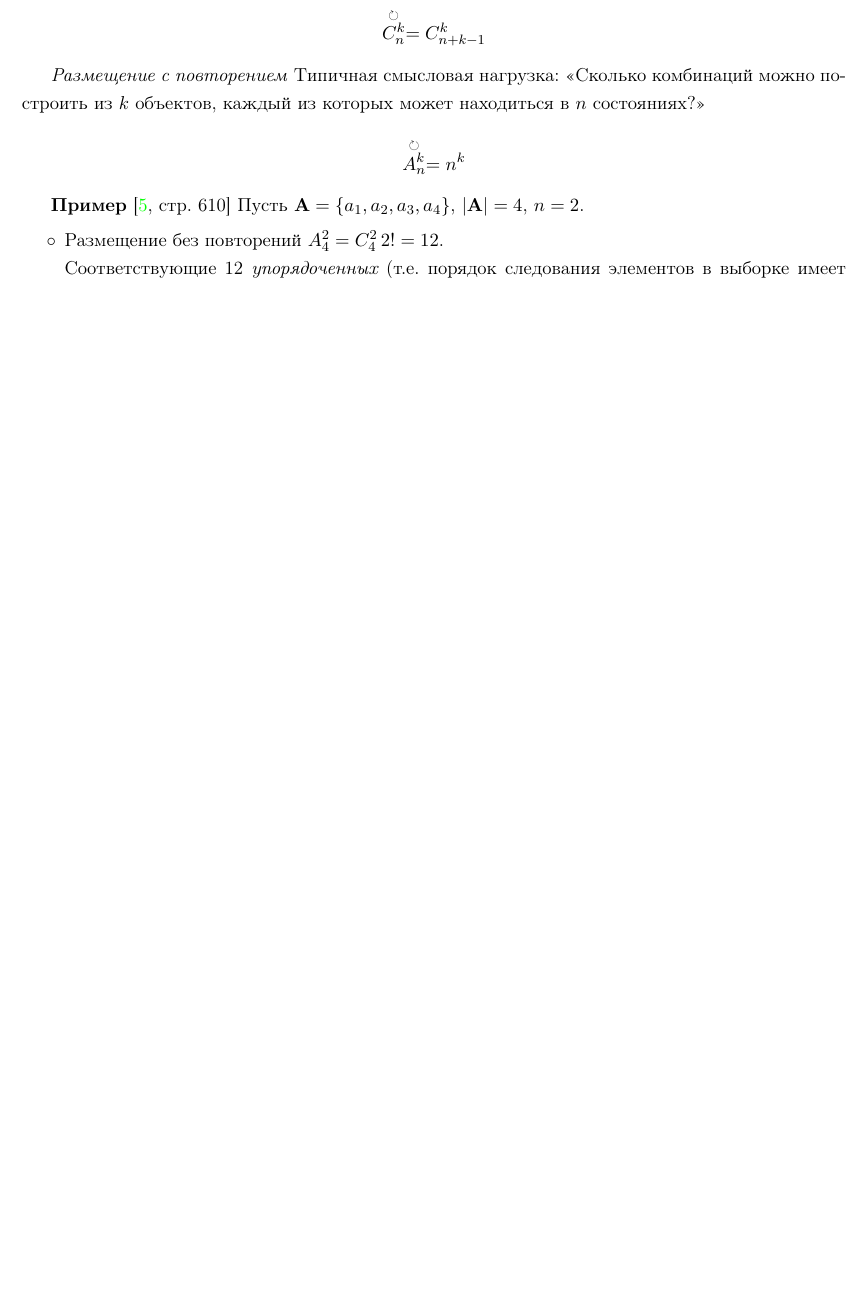
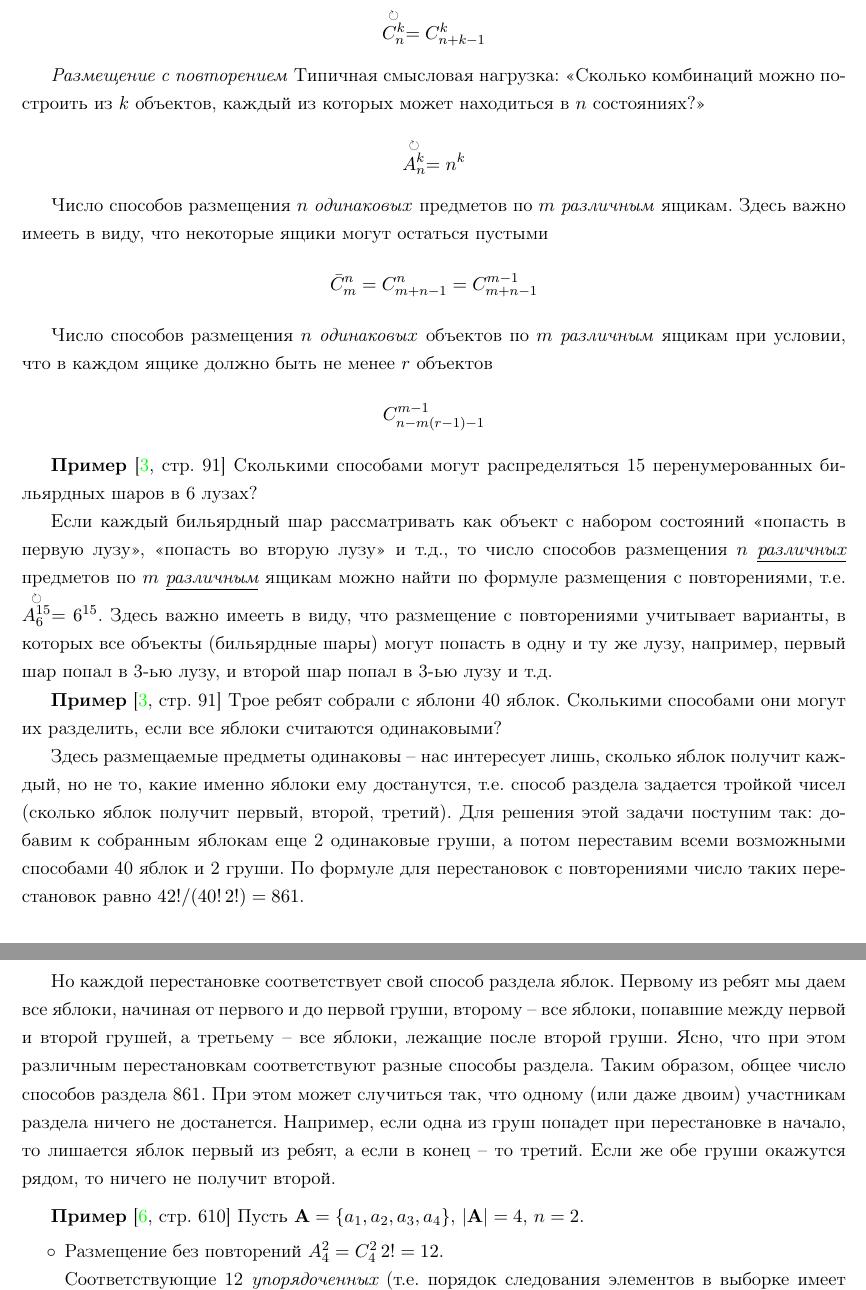
Before and after one commit to LeorFinkelberg/math_problems, a LaTeX document (math_problems.tex): part of page 2 of 13 before the commit and two parts of pages 2 and 3 of 14 after it, the two joined at a grey line, cut so that both start at the same text, the shorter picture padded with empty space. Compiled offline with pdfLaTeX.

Commit message:
chore: add some remarks about comb

```diff
--- a/math_problems.tex
+++ b/math_problems.tex
@@ -55,6 +55,27 @@ $$ \stackrel{\circlearrowright}{C_n^k} = C_{n + k - 1}^k $$
 
 $$ \stackrel{\circlearrowright}{A_n^k} = n^k $$
 
+Число способов размещения $ n $ \emph{одинаковых} предметов по $ m $ \emph{различным} ящикам. Здесь важно имееть в виду, что некоторые ящики могут остаться пустыми
+\begin{align*}
+	\bar{C}_m^n = C_{m+n-1}^n = C_{m+n-1}^{m-1}
+\end{align*}
+
+Число способов размещения $ n $ \emph{одинаковых} объектов по $ m $ \emph{различным} ящикам при условии, что в каждом ящике должно быть не менее $ r $ объектов
+\begin{align*}
+	C^{m-1}_{n - m(r-1) -1}
+\end{align*}
+
+\textbf{Пример} \cite[\strbook{91}]{vilenkin:comb-2022} Сколькими способами могут распределяться 15 перенумерованных бильярдных шаров в 6 лузах?
+
+Если каждый бильярдный шар рассматривать как объект с набором состояний <<попасть в первую лузу>>, <<попасть во вторую лузу>> и т.д., то число способов размещения $ n $ \emph{\underline{различных}} предметов по $ m $ \emph{\underline{различным}} ящикам можно найти по формуле размещения с повторениями, т.е. $ \stackrel{\circlearrowright}{A_{6}^{15}} = 6^{15} $. Здесь важно имееть в виду, что размещение с повторениями учитывает варианты, в которых все объекты (бильярдные шары) могут попасть в одну и ту же лузу, например, первый шар попал в 3-ью лузу, и второй шар попал в 3-ью лузу и т.д.
+
+\textbf{Пример} \cite[\strbook{91}]{vilenkin:comb-2022} Трое ребят собрали с яблони 40 яблок. Сколькими способами они могут их разделить, если все яблоки считаются одинаковыми?
+
+Здесь размещаемые предметы одинаковы -- нас интересует лишь, сколько яблок получит каждый, но не то, какие именно яблоки ему достанутся, т.е. способ раздела задается тройкой чисел (сколько яблок получит первый, второй, третий). Для решения этой задачи поступим так: добавим к собранным яблокам еще 2 одинаковые груши, а потом переставим всеми возможными способами 40 яблок и 2 груши. По формуле для перестановок с повторениями число таких перестановок равно $ 42! / (40! \, 2!) = 861 $.
+
+Но каждой перестановке соответствует свой способ раздела яблок. Первому из ребят мы даем все яблоки, начиная от первого и до первой груши, второму -- все яблоки, попавшие между первой и второй грушей, а третьему -- все яблоки, лежащие после второй груши. Ясно, что при этом различным перестановкам соответствуют разные способы раздела. Таким образом, общее число способов раздела 861. При этом может случиться так, что одному (или даже двоим) участникам раздела ничего не достанется. Например, если одна из груш попадет при перестановке в начало, то лишается яблок первый из ребят, а если в конец -- то третий. Если же обе груши окажутся рядом, то ничего не получит второй.
+
+\vspace*{2mm}
 \textbf{Пример} \cite[\strbook{610}]{shiryaev:prob-2013} Пусть $ \mathbf{A} = \{a_1, a_2, a_3, a_4\} $, $ | \mathbf{A} | = 4 $, $ n = 2 $.
 
 \begin{itemize}
```
Also changed, not shown: math_problems.pdf, math_problems.tex (4 more changed lines).
